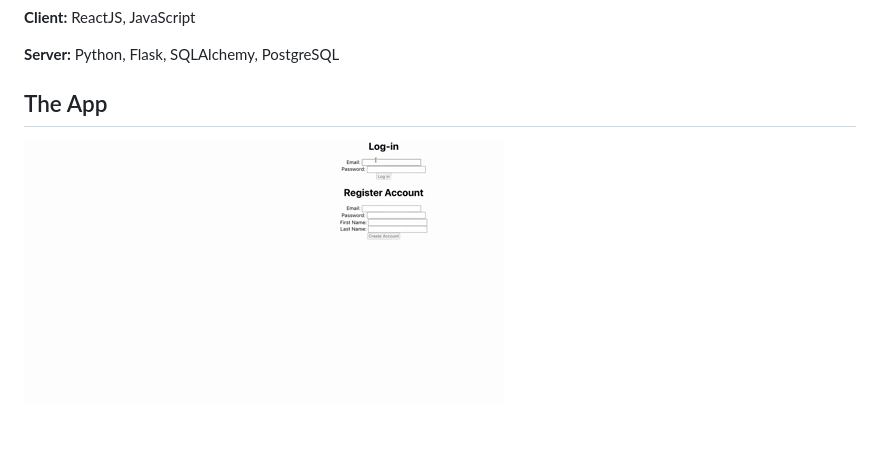
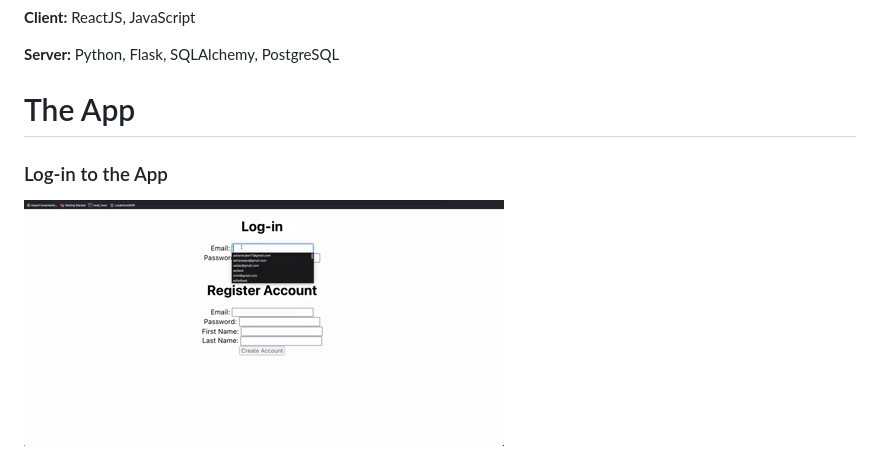
Before and after one commit to adrianhuber17/fitness-app, a Markdown page: ReadMe.md, the part around the change. Rendered like a GitHub page; pictures changed too: ReadME/appGIF.gif (deleted), ReadME/logIn.gif (added); blank space fills up the shorter version.

Commit message:
updated readme gif

```diff
--- a/ReadMe.md
+++ b/ReadMe.md
@@ -20,6 +20,8 @@ as well as to search for other users.
 
 **Server:** Python, Flask, SQLAlchemy, PostgreSQL
 
-## The App
+# The App
 
-![](/ReadME/appGIF.gif)
+### Log-in to the App
+
+![](/ReadME/logIn.gif)
```
